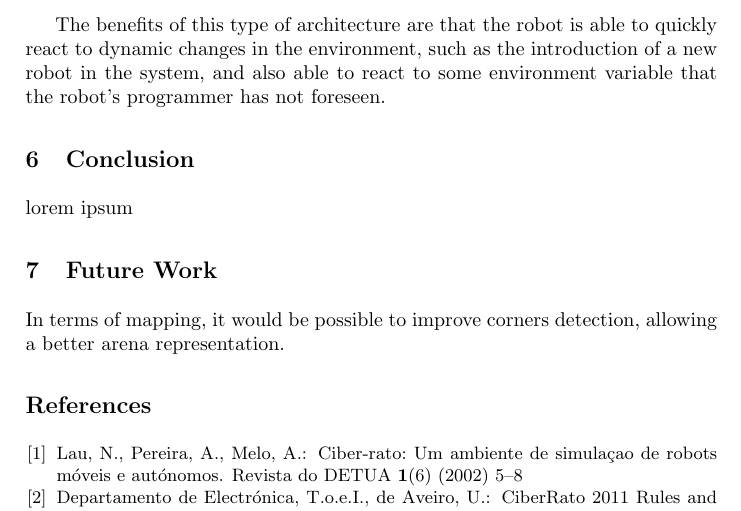
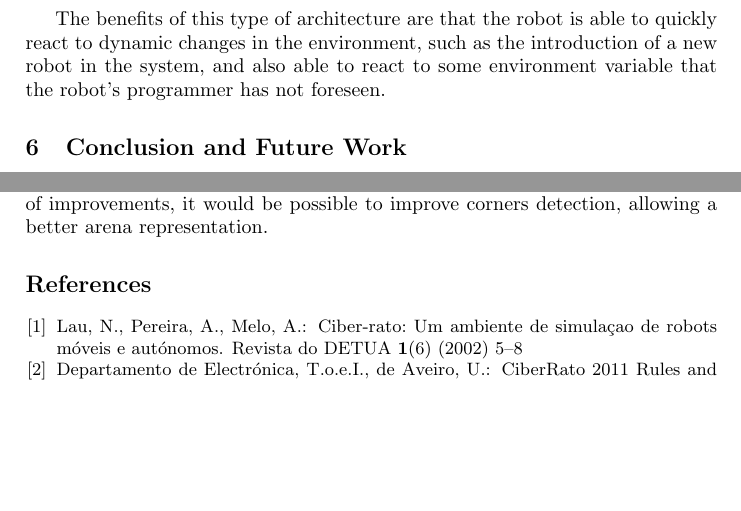
Before and after one commit to helderasmoreira/collaborative-ciber-mouse, a LaTeX thesis (paperHelderTiago/report.tex): part of page 9 of 9 before the commit and two parts of page 9 of 9 after it, the two joined at a grey line, cut so that both start at the same text, the shorter picture padded with empty space. Compiled offline with pdfLaTeX.

Commit message:
Updates our paper

```diff
--- a/paperHelderTiago/report.tex
+++ b/paperHelderTiago/report.tex
@@ -248,11 +248,11 @@ This reactive architecture includes some limitations, such as:
 
 The benefits of this type of architecture are that the robot is able to quickly react to dynamic changes in the environment, such as the introduction of a new robot in the system, and also able to react to some environment variable that the robot's programmer has not foreseen.
 
-\section{Conclusion}
-lorem ipsum
+\section{Conclusion and Future Work}
 
-\section{Future Work}
-In terms of mapping, it would be possible to improve corners detection, allowing a better arena representation.
+In general, the developed agent can solve different types of maps and return home with success. Although it has some problems avoiding some obstacles structures, the results were generally positive.
+
+Regarding the mapping solution, the algorithm builds a good representation of the arena and produces good results that can be used later. As described in the paper by  Varela and Pontes \cite{varelaepontes}, the probabilities matrix was used to calculate the path when returning home after some changes and considerations. In terms of improvements, it would be possible to improve corners detection, allowing a better arena representation.
 
 \bibliography{report}
 \bibliographystyle{splncs}
```
Also changed, not shown: paperHelderTiago/report.pdf.
